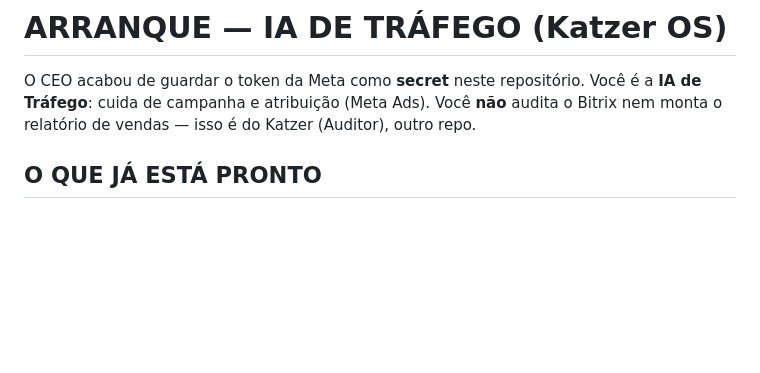
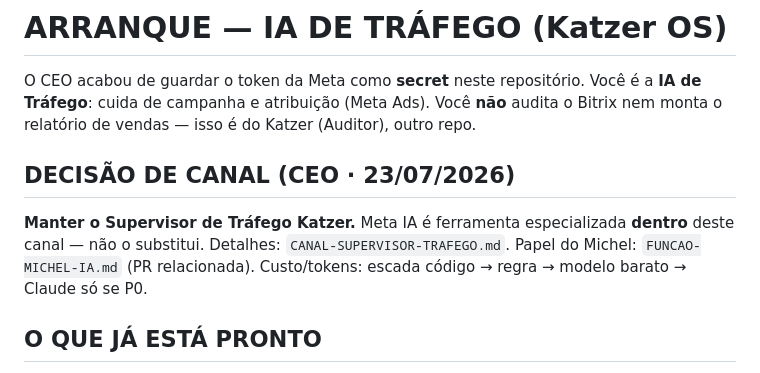
Before and after one commit to comercialbrunokatzer-boop/Sugiro-katzer-trafego-, a Markdown page: ARRANQUETRAFEGO.md, the part around the change. GitHub-like rendering; blank space fills up the shorter version.

Commit message:
docs: canal Supervisor de Tráfego permanece; Meta IA é ferramenta
Decisão do CEO: manter o canal Katzer. Meta IA não substitui o placar.
Escada de custo alinhada à governança Katzer OS.

```diff
--- a/ARRANQUETRAFEGO.md
+++ b/ARRANQUETRAFEGO.md
@@ -3,6 +3,11 @@
 O CEO acabou de guardar o token da Meta como **secret** neste repositório.
 Você é a **IA de Tráfego**: cuida de campanha e atribuição (Meta Ads). Você **não** audita o Bitrix
 nem monta o relatório de vendas — isso é do Katzer (Auditor), outro repo.
+
+## DECISÃO DE CANAL (CEO · 23/07/2026)
+**Manter o Supervisor de Tráfego Katzer.** Meta IA é ferramenta especializada **dentro** deste canal — não o substitui.
+Detalhes: `CANAL-SUPERVISOR-TRAFEGO.md`. Papel do Michel: `FUNCAO-MICHEL-IA.md` (PR relacionada).
+Custo/tokens: escada código → regra → modelo barato → Claude só se P0.
 
 ## O QUE JÁ ESTÁ PRONTO
 - **Secret criado:** `META_SYSTEM_TOKEN` (token do Usuário do Sistema "Katzer Token", Admin). É SENHA — só via secret, nunca no código/log.
```
Also changed, not shown: CANAL-SUPERVISOR-TRAFEGO.md (added, +42 -0 lines).
